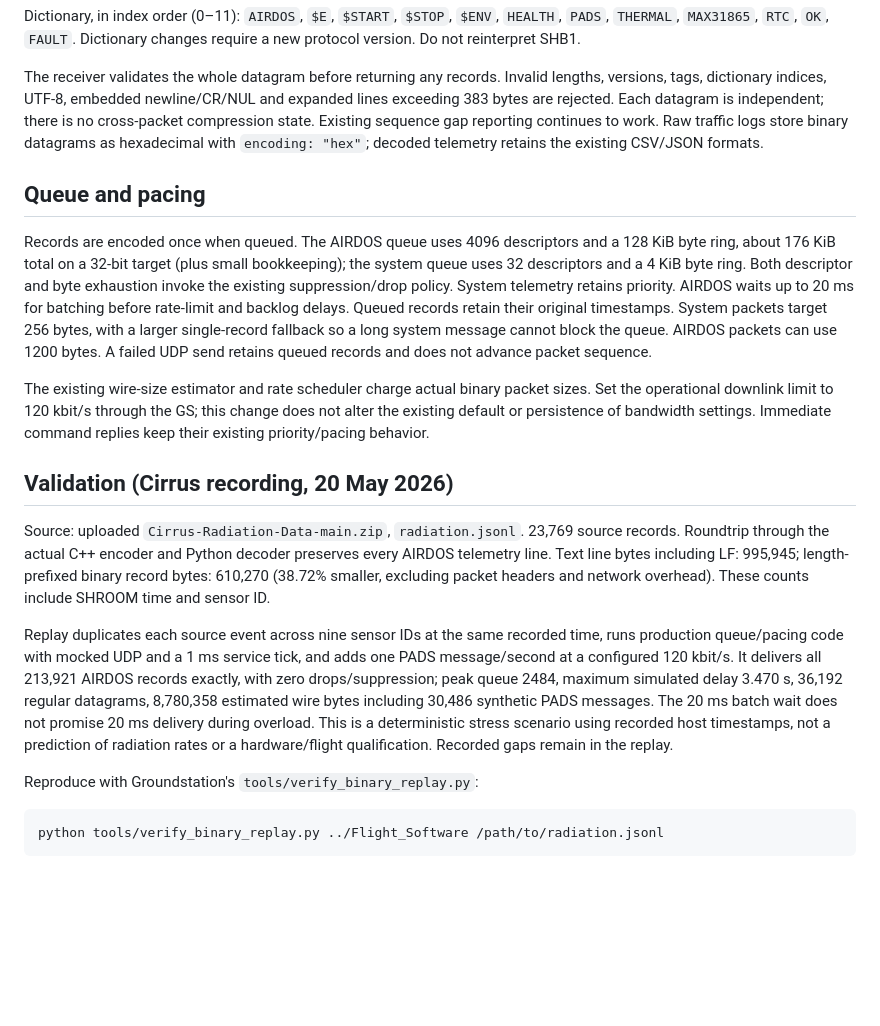
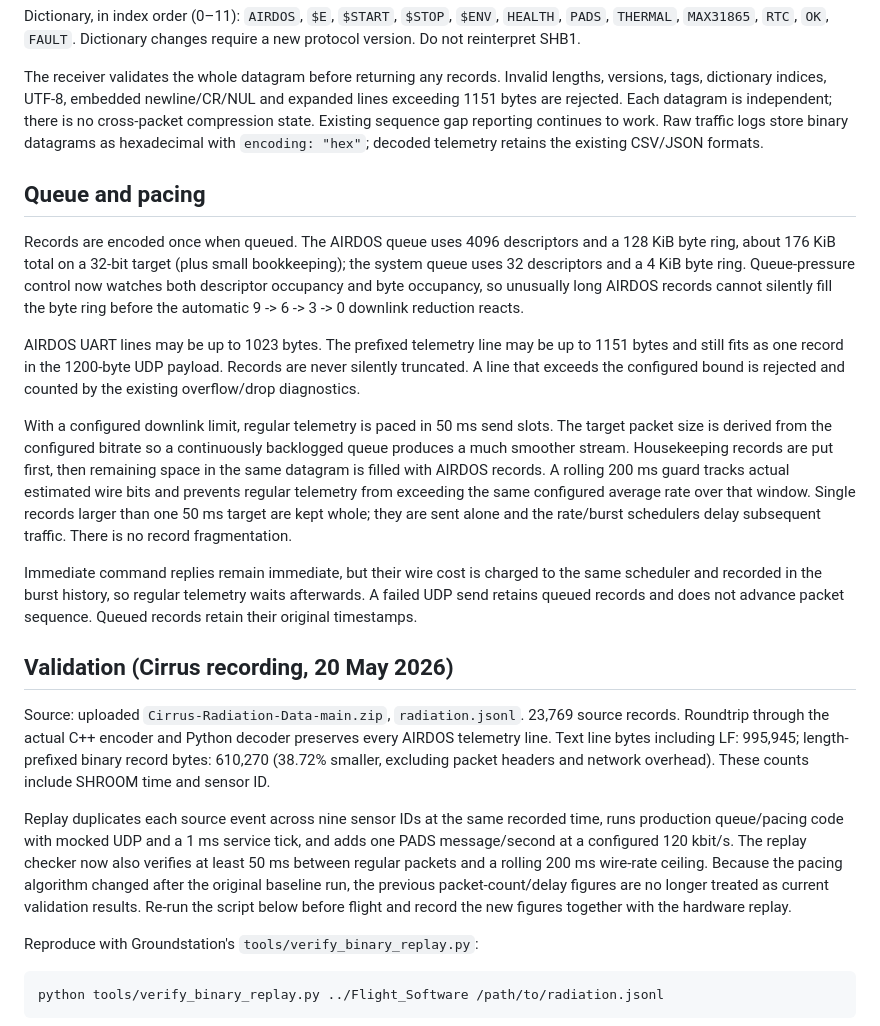
Before and after one commit to shroom-bexus/Groundstation, a Markdown page: BINARY_TELEMETRY.md, the part around the change. Drawn GitHub-style; blank space fills up the shorter version.

Commit message:
Document larger AIRDOS buffers and smooth pacing

```diff
--- a/BINARY_TELEMETRY.md
+++ b/BINARY_TELEMETRY.md
@@ -36,7 +36,7 @@ Dictionary changes require a new protocol version. Do not reinterpret SHB1.
 
 The receiver validates the whole datagram before returning any records. Invalid
 lengths, versions, tags, dictionary indices, UTF-8, embedded newline/CR/NUL and
-expanded lines exceeding 383 bytes are rejected. Each datagram is independent;
+expanded lines exceeding 1151 bytes are rejected. Each datagram is independent;
 there is no cross-packet compression state. Existing sequence gap reporting
 continues to work. Raw traffic logs store binary datagrams as hexadecimal with
 `encoding: "hex"`; decoded telemetry retains the existing CSV/JSON formats.
@@ -46,17 +46,29 @@ continues to work. Raw traffic logs store binary datagrams as hexadecimal with
 Records are encoded once when queued. The AIRDOS queue uses 4096 descriptors
 and a 128 KiB byte ring, about 176 KiB total on a 32-bit target (plus small
 bookkeeping); the system queue uses 32 descriptors and a 4 KiB byte ring.
-Both descriptor and byte exhaustion invoke the existing suppression/drop policy.
-System telemetry retains priority. AIRDOS waits up to 20 ms for batching before
-rate-limit and backlog delays. Queued records retain their original timestamps.
-System packets target 256 bytes, with a larger single-record fallback so a long
-system message cannot block the queue. AIRDOS packets can use 1200 bytes.
-A failed UDP send retains queued records and does not advance packet sequence.
+Queue-pressure control now watches both descriptor occupancy and byte occupancy,
+so unusually long AIRDOS records cannot silently fill the byte ring before the
+automatic 9 -> 6 -> 3 -> 0 downlink reduction reacts.
 
-The existing wire-size estimator and rate scheduler charge actual binary packet
-sizes. Set the operational downlink limit to 120 kbit/s through the GS; this
-change does not alter the existing default or persistence of bandwidth settings.
-Immediate command replies keep their existing priority/pacing behavior.
+AIRDOS UART lines may be up to 1023 bytes. The prefixed telemetry line may be up
+to 1151 bytes and still fits as one record in the 1200-byte UDP payload. Records
+are never silently truncated. A line that exceeds the configured bound is
+rejected and counted by the existing overflow/drop diagnostics.
+
+With a configured downlink limit, regular telemetry is paced in 50 ms send slots.
+The target packet size is derived from the configured bitrate so a continuously
+backlogged queue produces a much smoother stream. Housekeeping records are put
+first, then remaining space in the same datagram is filled with AIRDOS records.
+A rolling 200 ms guard tracks actual estimated wire bits and prevents regular
+telemetry from exceeding the same configured average rate over that window.
+Single records larger than one 50 ms target are kept whole; they are sent alone
+and the rate/burst schedulers delay subsequent traffic. There is no record
+fragmentation.
+
+Immediate command replies remain immediate, but their wire cost is charged to the
+same scheduler and recorded in the burst history, so regular telemetry waits
+afterwards. A failed UDP send retains queued records and does not advance packet
+sequence. Queued records retain their original timestamps.
 
 ## Validation (Cirrus recording, 20 May 2026)
 
@@ -68,13 +80,12 @@ headers and network overhead). These counts include SHROOM time and sensor ID.
 
 Replay duplicates each source event across nine sensor IDs at the same recorded
 time, runs production queue/pacing code with mocked UDP and a 1 ms service tick,
-and adds one PADS message/second at a configured 120 kbit/s. It delivers all
-213,921 AIRDOS records exactly, with zero drops/suppression; peak queue 2484,
-maximum simulated delay 3.470 s, 36,192 regular datagrams, 8,780,358 estimated
-wire bytes including 30,486 synthetic PADS messages. The 20 ms batch wait does
-not promise 20 ms delivery during overload. This is a deterministic stress
-scenario using recorded host timestamps, not a prediction of radiation rates
-or a hardware/flight qualification. Recorded gaps remain in the replay.
+and adds one PADS message/second at a configured 120 kbit/s. The replay checker
+now also verifies at least 50 ms between regular packets and a rolling 200 ms
+wire-rate ceiling. Because the pacing algorithm changed after the original
+baseline run, the previous packet-count/delay figures are no longer treated as
+current validation results. Re-run the script below before flight and record the
+new figures together with the hardware replay.
 
 Reproduce with Groundstation's `tools/verify_binary_replay.py`:
 
```
